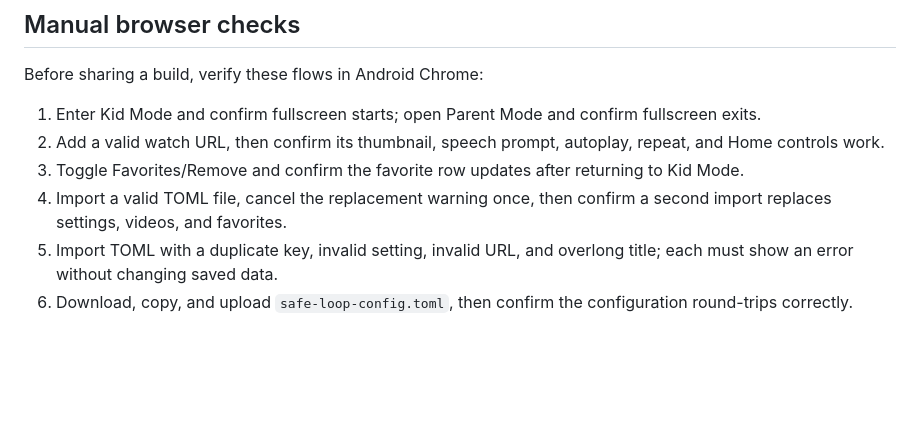
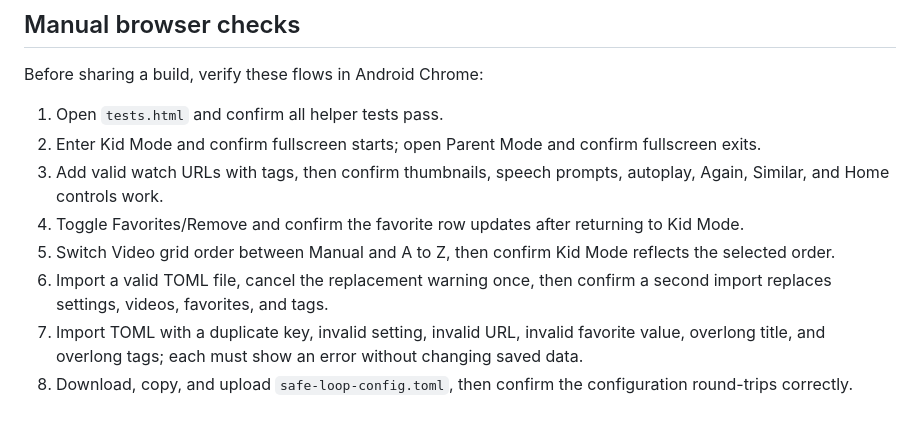
Before and after one commit to patrickjohnson3/logan-vids, a Markdown page: README.md, the part around the change. GitHub-like rendering; blank space fills up the shorter version.

Commit message:
Refresh manual browser checks

```diff
--- a/README.md
+++ b/README.md
@@ -106,9 +106,11 @@ To run the no-framework browser helper tests, open `tests.html` directly in a br
 
 Before sharing a build, verify these flows in Android Chrome:
 
-1. Enter Kid Mode and confirm fullscreen starts; open Parent Mode and confirm fullscreen exits.
-2. Add a valid watch URL, then confirm its thumbnail, speech prompt, autoplay, repeat, and Home controls work.
-3. Toggle Favorites/Remove and confirm the favorite row updates after returning to Kid Mode.
-4. Import a valid TOML file, cancel the replacement warning once, then confirm a second import replaces settings, videos, and favorites.
-5. Import TOML with a duplicate key, invalid setting, invalid URL, and overlong title; each must show an error without changing saved data.
-6. Download, copy, and upload `safe-loop-config.toml`, then confirm the configuration round-trips correctly.
+1. Open `tests.html` and confirm all helper tests pass.
+2. Enter Kid Mode and confirm fullscreen starts; open Parent Mode and confirm fullscreen exits.
+3. Add valid watch URLs with tags, then confirm thumbnails, speech prompts, autoplay, Again, Similar, and Home controls work.
+4. Toggle Favorites/Remove and confirm the favorite row updates after returning to Kid Mode.
+5. Switch Video grid order between Manual and A to Z, then confirm Kid Mode reflects the selected order.
+6. Import a valid TOML file, cancel the replacement warning once, then confirm a second import replaces settings, videos, favorites, and tags.
+7. Import TOML with a duplicate key, invalid setting, invalid URL, invalid favorite value, overlong title, and overlong tags; each must show an error without changing saved data.
+8. Download, copy, and upload `safe-loop-config.toml`, then confirm the configuration round-trips correctly.
```
